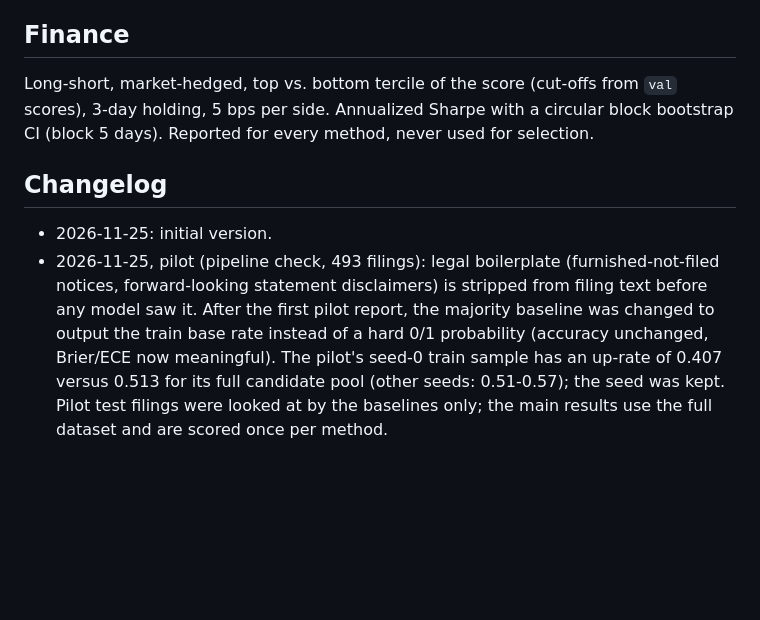
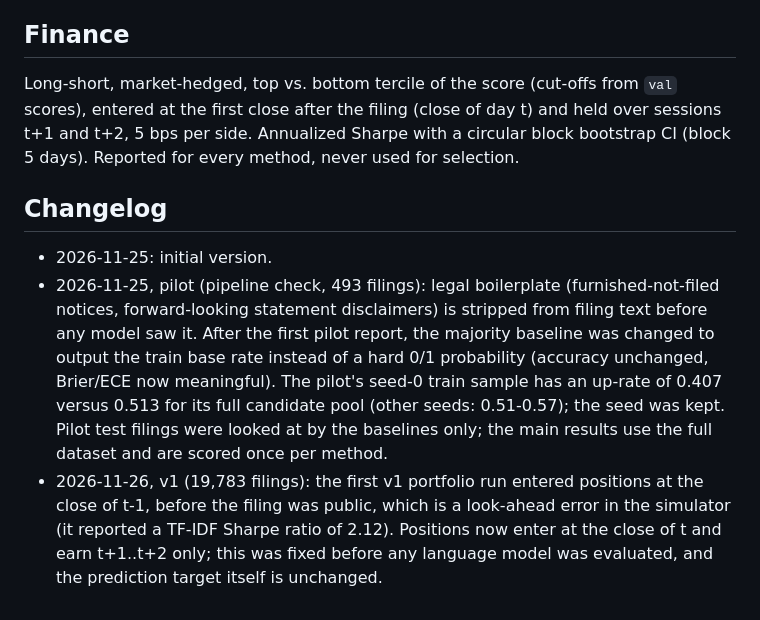
Before and after one commit to KvnFltr/no-peeking, a Markdown page: PREREGISTRATION.md, the part around the change. GitHub-like rendering; blank space fills up the shorter version.

```diff
--- a/PREREGISTRATION.md
+++ b/PREREGISTRATION.md
@@ -45,8 +45,8 @@ Target: sign of the 3-day market-adjusted return (stock minus SPY) over sessions
 
 ## Finance
 
-Long-short, market-hedged, top vs. bottom tercile of the score (cut-offs from `val` scores), 3-day holding, 5 bps per
-side. Annualized Sharpe with a circular block bootstrap CI (block 5 days). Reported for every method, never used for
+Long-short, market-hedged, top vs. bottom tercile of the score (cut-offs from `val` scores), entered at the first close
+after the filing (close of day t) and held over sessions t+1 and t+2, 5 bps per side. Annualized Sharpe with a circular block bootstrap CI (block 5 days). Reported for every method, never used for
 selection.
 
 ## Changelog
@@ -58,3 +58,7 @@ selection.
   Brier/ECE now meaningful). The pilot's seed-0 train sample has an up-rate of 0.407 versus 0.513 for its full
   candidate pool (other seeds: 0.51-0.57); the seed was kept. Pilot test filings were looked at by the baselines only;
   the main results use the full dataset and are scored once per method.
+* 2026-11-26, v1 (19,783 filings): the first v1 portfolio run entered positions at the close of t-1, before the filing
+  was public, which is a look-ahead error in the simulator (it reported a TF-IDF Sharpe ratio of 2.12). Positions now
+  enter at the close of t and earn t+1..t+2 only; this was fixed before any language model was evaluated, and the
+  prediction target itself is unchanged.
```
Also changed, not shown: README.md (+70 -1 lines), data/DATASET_CARD.md (+2 -2 lines), results/v1/summary.md (added, +67 -0 lines), results/v1/figures/hero.png (added), 15 other files.
